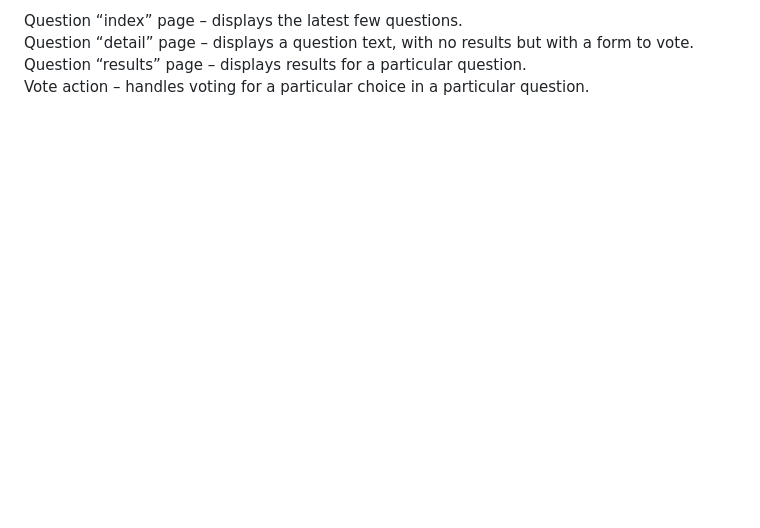
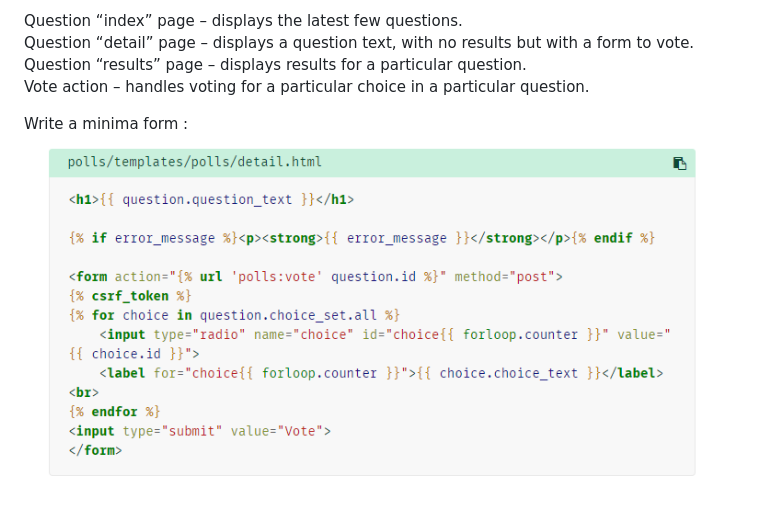
Before and after one commit to phanthetue2309/Django-Intern, a Markdown page: README.md, the part around the change. GitHub-like rendering; pictures changed too: image/minimal_form.PNG (added); blank space fills up the shorter version.

Commit message:
First Insert Image in README.md

```diff
--- a/README.md
+++ b/README.md
@@ -15,3 +15,7 @@ Question “index” page – displays the latest few questions.<br>
 Question “detail” page – displays a question text, with no results but with a form to vote.<br>
 Question “results” page – displays results for a particular question.<br>
 Vote action – handles voting for a particular choice in a particular question.<br>
+
+
+Write a minima form :
+![Image-minimalForm](image/minimal_form.PNG)
```
Also changed, not shown: 3 other files.
